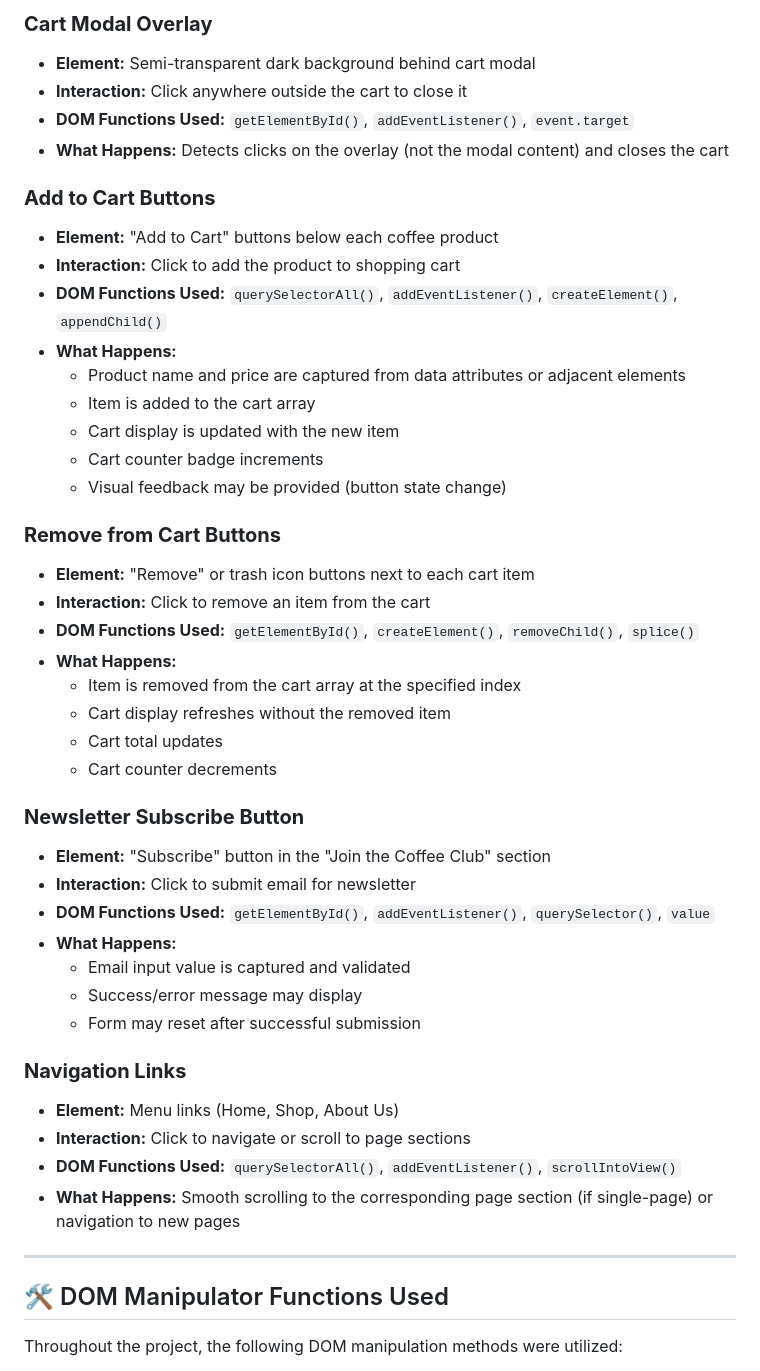
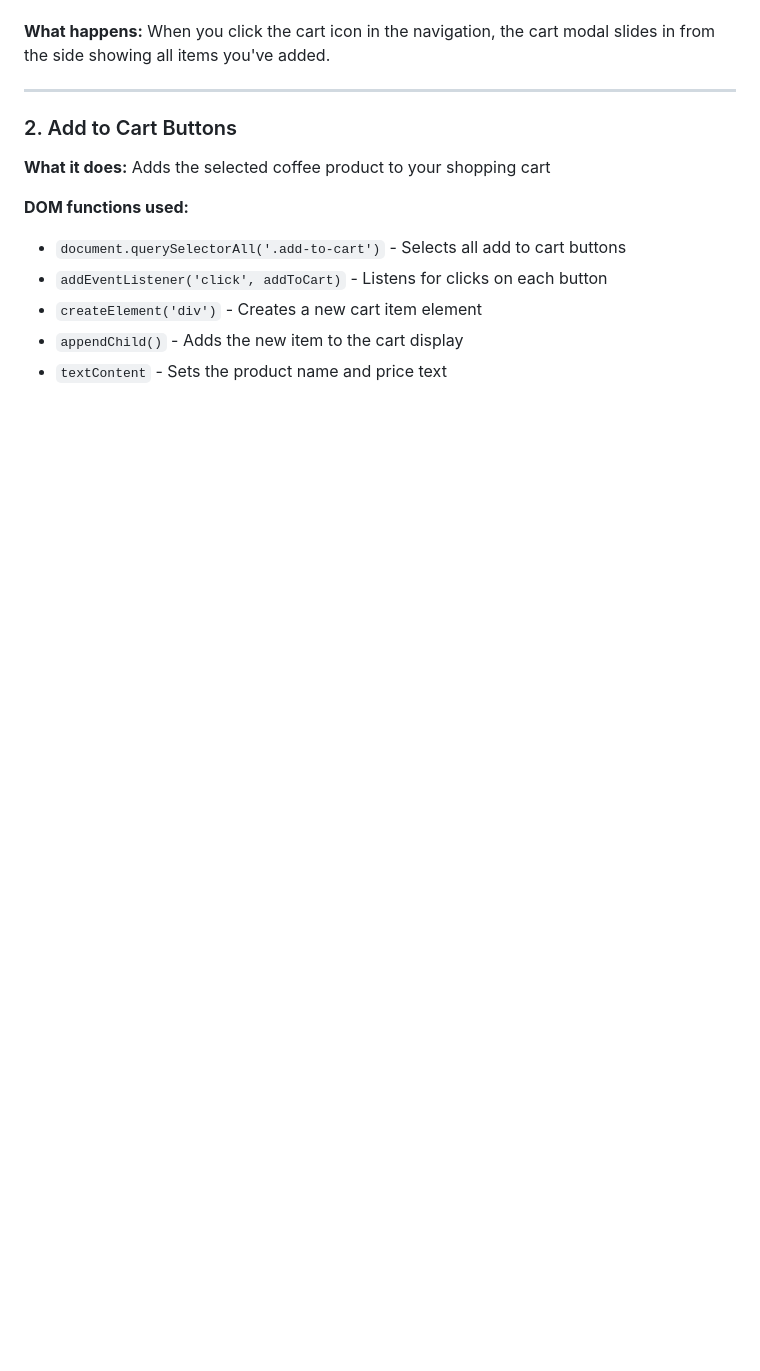
Before and after one commit to sebaasr0/minproSE2, a Markdown page: README.md, the part around one of its changes. Drawn GitHub-style; blank space fills up the shorter version.

```diff
--- a/README.md
+++ b/README.md
@@ -58,49 +50,15 @@ JavaScript file handling all interactive functionality:
 
-### **Cart Modal Overlay**
-- **Element:** Semi-transparent dark background behind cart modal
-- **Interaction:** Click anywhere outside the cart to close it
-- **DOM Functions Used:** `getElementById()`, `addEventListener()`, `event.target`
-- **What Happens:** Detects clicks on the overlay (not the modal content) and closes the cart
-
-### **Add to Cart Buttons**
-- **Element:** "Add to Cart" buttons below each coffee product
-- **Interaction:** Click to add the product to shopping cart
-- **DOM Functions Used:** `querySelectorAll()`, `addEventListener()`, `createElement()`, `appendChild()`
-- **What Happens:**
-  - Product name and price are captured from data attributes or adjacent elements
-  - Item is added to the cart array
-  - Cart display is updated with the new item
-  - Cart counter badge increments
-  - Visual feedback may be provided (button state change)
-
-### **Remove from Cart Buttons**
-- **Element:** "Remove" or trash icon buttons next to each cart item
-- **Interaction:** Click to remove an item from the cart
-- **DOM Functions Used:** `getElementById()`, `createElement()`, `removeChild()`, `splice()`
-- **What Happens:**
-  - Item is removed from the cart array at the specified index
-  - Cart display refreshes without the removed item
-  - Cart total updates
-  - Cart counter decrements
-
-### **Newsletter Subscribe Button**
-- **Element:** "Subscribe" button in the "Join the Coffee Club" section
-- **Interaction:** Click to submit email for newsletter
-- **DOM Functions Used:** `getElementById()`, `addEventListener()`, `querySelector()`, `value`
-- **What Happens:**
-  - Email input value is captured and validated
-  - Success/error message may display
-  - Form may reset after successful submission
-
-### **Navigation Links**
-- **Element:** Menu links (Home, Shop, About Us)
-- **Interaction:** Click to navigate or scroll to page sections
-- **DOM Functions Used:** `querySelectorAll()`, `addEventListener()`, `scrollIntoView()`
-- **What Happens:** Smooth scrolling to the corresponding page section (if single-page) or navigation to new pages
+**What happens:** When you click the cart icon in the navigation, the cart modal slides in from the side showing all items you've added.
 
 ---
 
-## 🛠️ DOM Manipulator Functions Used
+### 2. Add to Cart Buttons
+**What it does:** Adds the selected coffee product to your shopping cart
 
-Throughout the project, the following DOM manipulation methods were utilized:
+**DOM functions used:**
+- `document.querySelectorAll('.add-to-cart')` - Selects all add to cart buttons
+- `addEventListener('click', addToCart)` - Listens for clicks on each button
+- `createElement('div')` - Creates a new cart item element
+- `appendChild()` - Adds the new item to the cart display
+- `textContent` - Sets the product name and price text
 
```
Also changed, not shown: other parts of README.md (+103 -81 lines).
